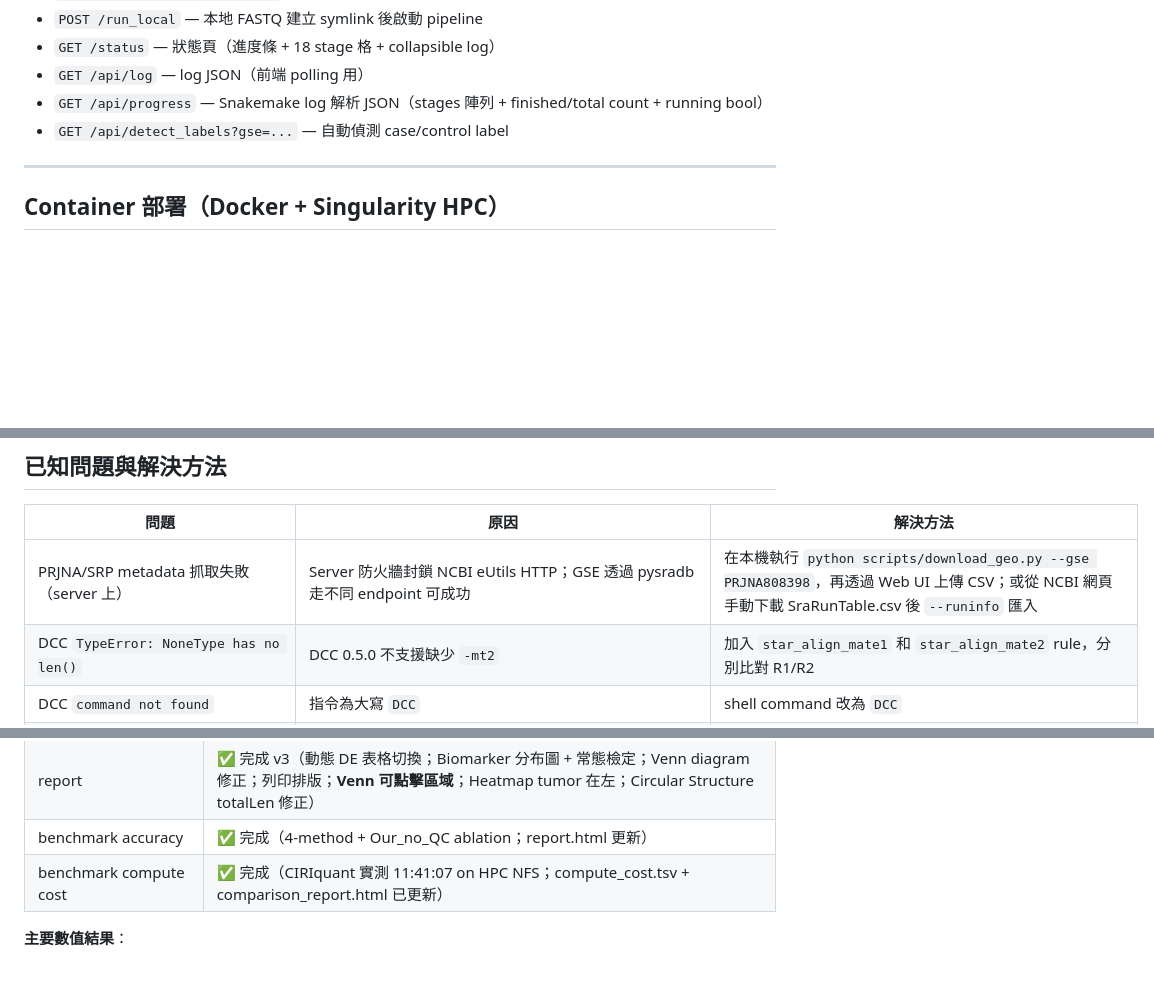
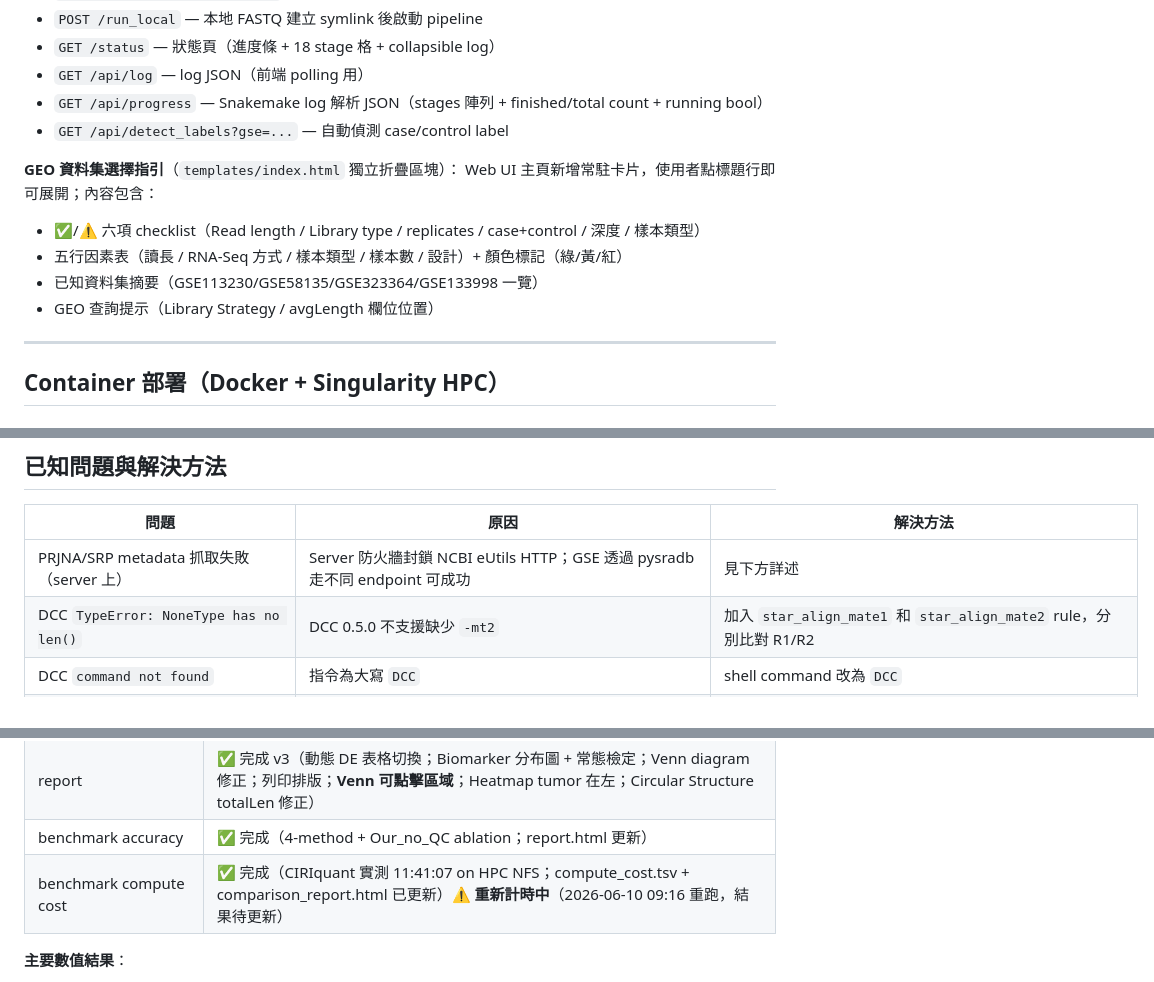
Before and after one commit to choukaihsuan/circRNA_agent, a Markdown page: CLAUDE.md, 3 parts joined by grey strips. Drawn GitHub-style; blank space fills up the shorter version.

Commit message:
docs: update CLAUDE.md for 2026-06-10 session changes
- Add Web UI standalone GEO dataset guide section description
- GSE133998 report v3: add Venn 方法欄 fix note
- Benchmark compute cost: mark CIRIquant timing re-run in progress
- Update progress date to 2026-06-10

Co-Authored-By: Claude Sonnet 4.6 <noreply@anthropic.com>

```diff
--- a/CLAUDE.md
+++ b/CLAUDE.md
@@ -441,6 +441,13 @@ python scripts/web_ui.py --host 0.0.0.0 --port 5000
 - `GET /api/progress` — Snakemake log 解析 JSON（stages 陣列 + finished/total count + running bool）
 - `GET /api/detect_labels?gse=...` — 自動偵測 case/control label
 
+**GEO 資料集選擇指引**（`templates/index.html` 獨立折疊區塊）：
+Web UI 主頁新增常駐卡片，使用者點標題行即可展開；內容包含：
+- ✅/⚠️ 六項 checklist（Read length / Library type / replicates / case+control / 深度 / 樣本類型）
+- 五行因素表（讀長 / RNA-Seq 方式 / 樣本類型 / 樣本數 / 設計）+ 顏色標記（綠/黃/紅）
+- 已知資料集摘要（GSE113230/GSE58135/GSE323364/GSE133998 一覽）
+- GEO 查詢提示（Library Strategy / avgLength 欄位位置）
+
 ---
 
 ## Container 部署（Docker + Singularity HPC）
@@ -742,7 +749,7 @@ $PY $SCRIPTS/generate_comparison_report.py \
 
 | 問題 | 原因 | 解決方法 |
 |------|------|----------|
-| PRJNA/SRP metadata 抓取失敗（server 上）| Server 防火牆封鎖 NCBI eUtils HTTP；GSE 透過 pysradb 走不同 endpoint 可成功 | 在本機執行 `python scripts/download_geo.py --gse PRJNA808398`，再透過 Web UI 上傳 CSV；或從 NCBI 網頁手動下載 SraRunTable.csv 後 `--runinfo` 匯入 |
+| PRJNA/SRP metadata 抓取失敗（server 上）| Server 防火牆封鎖 NCBI eUtils HTTP；GSE 透過 pysradb 走不同 endpoint 可成功 | 見下方詳述 |
 | DCC `TypeError: NoneType has no len()` | DCC 0.5.0 不支援缺少 `-mt2` | 加入 `star_align_mate1` 和 `star_align_mate2` rule，分別比對 R1/R2 |
 | DCC `command not found` | 指令為大寫 `DCC` | shell command 改為 `DCC` |
 | DCC `-A` flag error | DCC 0.5.0 BAM 參數是 `-B` 不是 `-A` | 改為 `-B {bam}` |
@@ -971,7 +978,7 @@ Plotly 依賴：`plotly`、`numpy`；若兩者未安裝則自動 fallback 到靜
 | rank_biomarkers | ✅ 完成（482 candidates；**6D score**：sig+FC+conf+circbase+miRNA+RBP） |
 | report | ✅ 完成 v3（動態 DE 表格切換；Biomarker 分布圖 + 常態檢定；Venn diagram 修正；列印排版；**Venn 可點擊區域**；Heatmap tumor 在左；Circular Structure totalLen 修正）|
 | benchmark accuracy | ✅ 完成（4-method + Our_no_QC ablation；report.html 更新）|
-| benchmark compute cost | ✅ 完成（CIRIquant 實測 11:41:07 on HPC NFS；compute_cost.tsv + comparison_report.html 已更新）|
+| benchmark compute cost | ✅ 完成（CIRIquant 實測 11:41:07 on HPC NFS；compute_cost.tsv + comparison_report.html 已更新）⚠️ **重新計時中**（2026-06-10 09:16 重跑，結果待更新）|
 
 **主要數值結果**：
 - 偵測：9,349 consensus circRNAs → filterByExpr 後 4,630 tested
```
Also changed, not shown: other parts of CLAUDE.md (+2 -2 lines).
